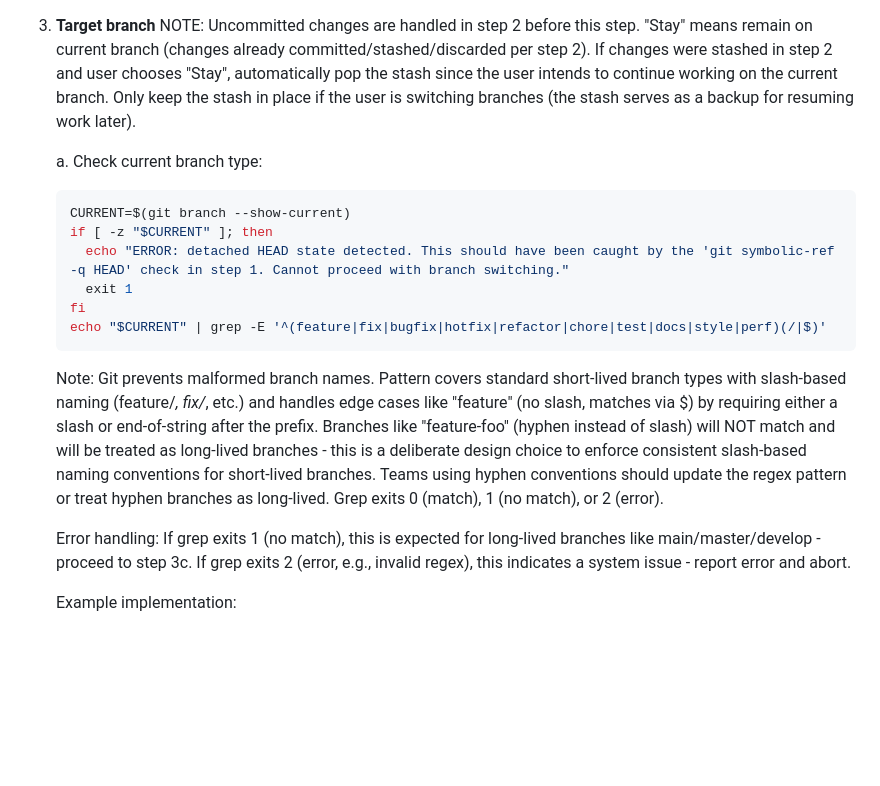
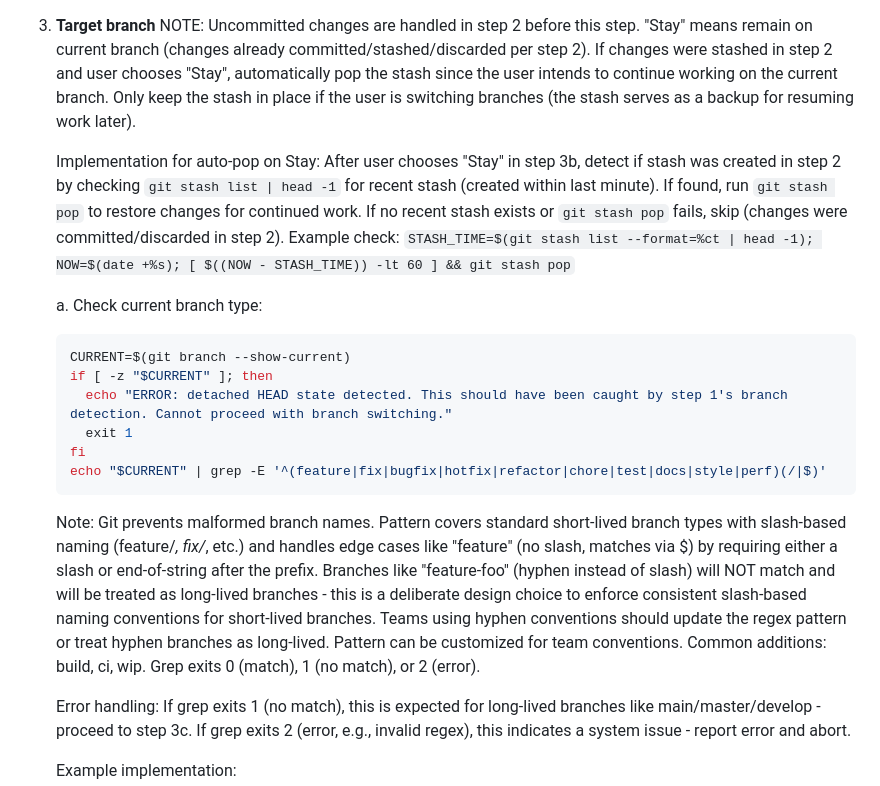
Before and after one commit to korotkevics/promptstash, a Markdown page: .promptstash/switch-branches.md, the part around one of its changes. GitHub-like rendering; blank space fills up the shorter version.

````diff
--- a/.promptstash/switch-branches.md
+++ b/.promptstash/switch-branches.md
@@ -17,16 +17,18 @@ Git branch management expert. Safely switch branches, create well-named feature
 3. **Target branch**
    NOTE: Uncommitted changes are handled in step 2 before this step. "Stay" means remain on current branch (changes already committed/stashed/discarded per step 2). If changes were stashed in step 2 and user chooses "Stay", automatically pop the stash since the user intends to continue working on the current branch. Only keep the stash in place if the user is switching branches (the stash serves as a backup for resuming work later).
 
+   Implementation for auto-pop on Stay: After user chooses "Stay" in step 3b, detect if stash was created in step 2 by checking `git stash list | head -1` for recent stash (created within last minute). If found, run `git stash pop` to restore changes for continued work. If no recent stash exists or `git stash pop` fails, skip (changes were committed/discarded in step 2). Example check: `STASH_TIME=$(git stash list --format=%ct | head -1); NOW=$(date +%s); [ $((NOW - STASH_TIME)) -lt 60 ] && git stash pop`
+
    a. Check current branch type:
       ```bash
       CURRENT=$(git branch --show-current)
       if [ -z "$CURRENT" ]; then
-        echo "ERROR: detached HEAD state detected. This should have been caught by the 'git symbolic-ref -q HEAD' check in step 1. Cannot proceed with branch switching."
+        echo "ERROR: detached HEAD state detected. This should have been caught by step 1's branch detection. Cannot proceed with branch switching."
         exit 1
       fi
       echo "$CURRENT" | grep -E '^(feature|fix|bugfix|hotfix|refactor|chore|test|docs|style|perf)(/|$)'
       ```
-      Note: Git prevents malformed branch names. Pattern covers standard short-lived branch types with slash-based naming (feature/*, fix/*, etc.) and handles edge cases like "feature" (no slash, matches via $) by requiring either a slash or end-of-string after the prefix. Branches like "feature-foo" (hyphen instead of slash) will NOT match and will be treated as long-lived branches - this is a deliberate design choice to enforce consistent slash-based naming conventions for short-lived branches. Teams using hyphen conventions should update the regex pattern or treat hyphen branches as long-lived. Grep exits 0 (match), 1 (no match), or 2 (error).
+      Note: Git prevents malformed branch names. Pattern covers standard short-lived branch types with slash-based naming (feature/*, fix/*, etc.) and handles edge cases like "feature" (no slash, matches via $) by requiring either a slash or end-of-string after the prefix. Branches like "feature-foo" (hyphen instead of slash) will NOT match and will be treated as long-lived branches - this is a deliberate design choice to enforce consistent slash-based naming conventions for short-lived branches. Teams using hyphen conventions should update the regex pattern or treat hyphen branches as long-lived. Pattern can be customized for team conventions. Common additions: build, ci, wip. Grep exits 0 (match), 1 (no match), or 2 (error).
 
       Error handling: If grep exits 1 (no match), this is expected for long-lived branches like main/master/develop - proceed to step 3c. If grep exits 2 (error, e.g., invalid regex), this indicates a system issue - report error and abort.
 
````
Also changed, not shown: other parts of .promptstash/switch-branches.md (+14 -4 lines).
